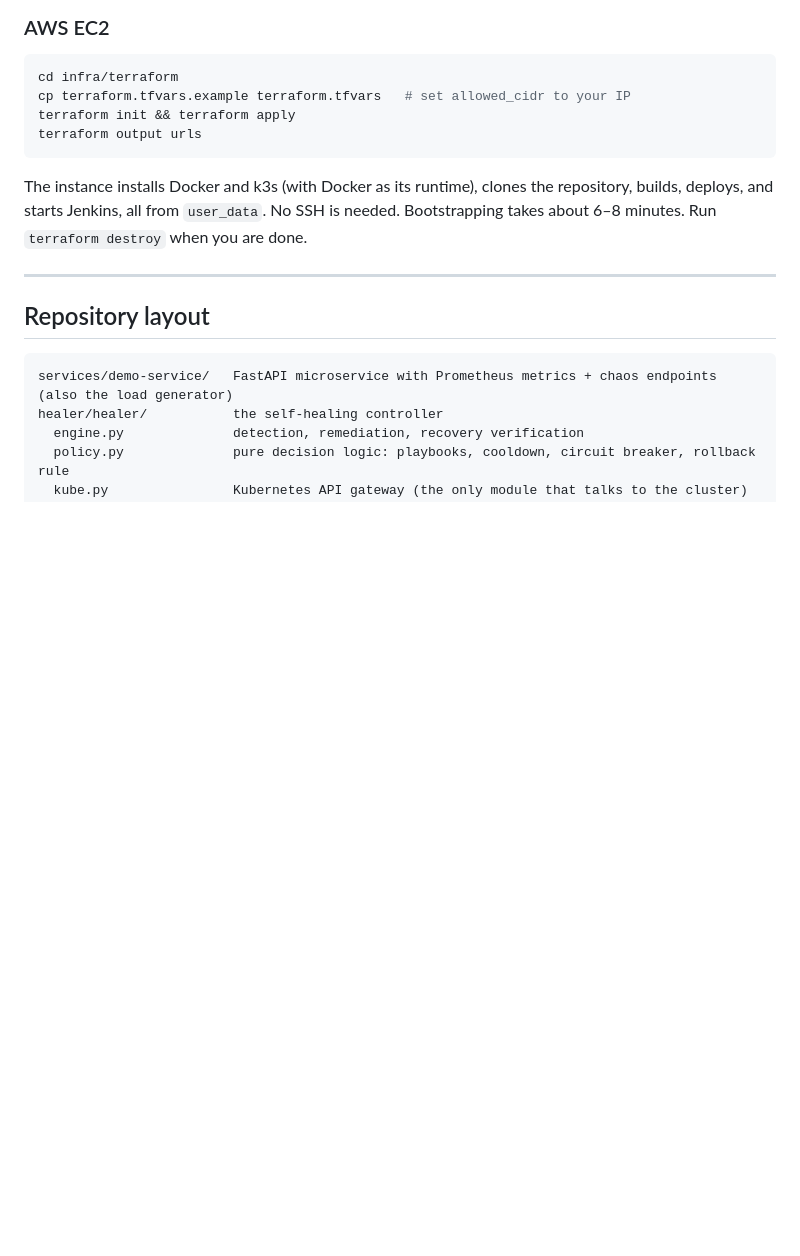
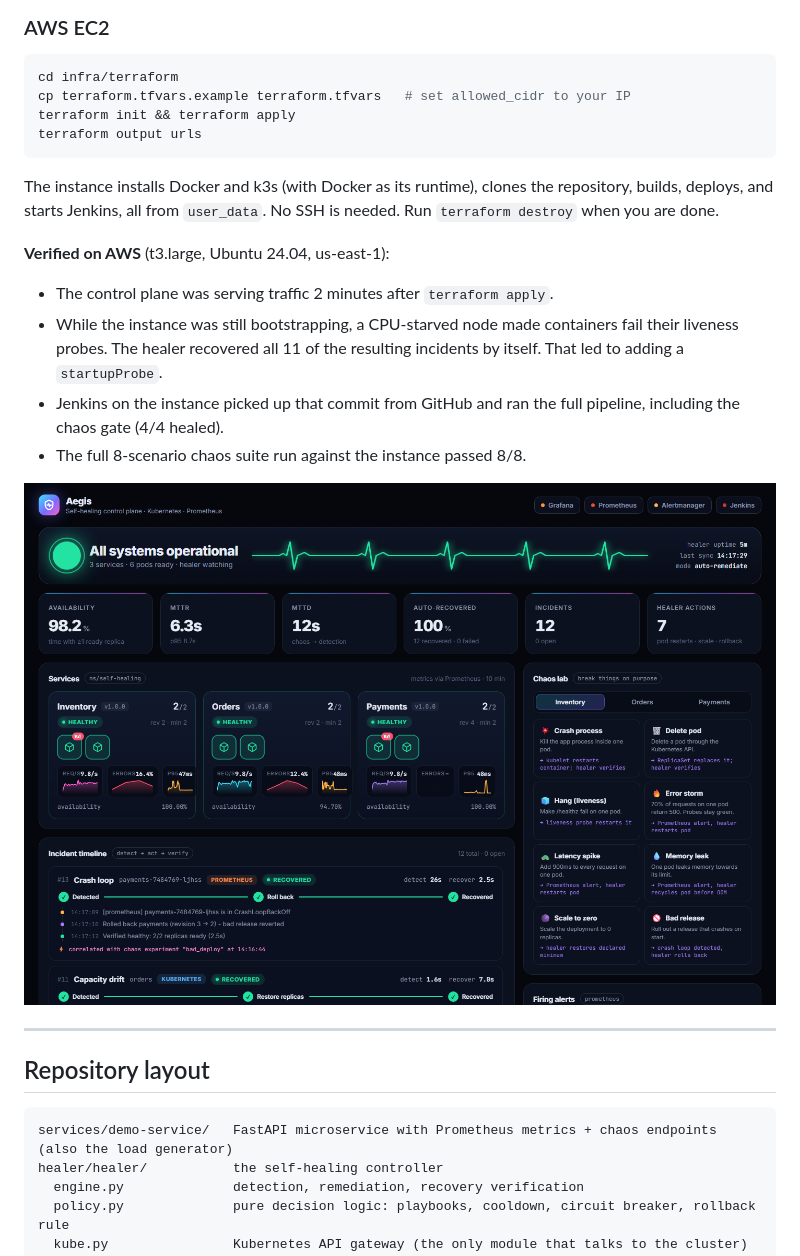
Before and after one commit to hardikOG/DEVOPS_project, a Markdown page: README.md, the part around the change. Drawn GitHub-style; pictures changed too: docs/ec2-dashboard.png (added); blank space fills up the shorter version.

Commit message:
README: document verified AWS EC2 deployment

````diff
--- a/README.md
+++ b/README.md
@@ -144,8 +144,19 @@ terraform output urls
 ```
 
 The instance installs Docker and k3s (with Docker as its runtime), clones the repository, builds,
-deploys, and starts Jenkins, all from `user_data`. No SSH is needed. Bootstrapping takes about
-6–8 minutes. Run `terraform destroy` when you are done.
+deploys, and starts Jenkins, all from `user_data`. No SSH is needed. Run `terraform destroy` when
+you are done.
+
+**Verified on AWS** (t3.large, Ubuntu 24.04, us-east-1):
+- The control plane was serving traffic 2 minutes after `terraform apply`.
+- While the instance was still bootstrapping, a CPU-starved node made containers fail their liveness
+  probes. The healer recovered all 11 of the resulting incidents by itself. That led to adding a
+  `startupProbe`.
+- Jenkins on the instance picked up that commit from GitHub and ran the full pipeline, including the
+  chaos gate (4/4 healed).
+- The full 8-scenario chaos suite run against the instance passed 8/8.
+
+![Aegis running on EC2 after the chaos suite](docs/ec2-dashboard.png)
 
 ---
 
````
